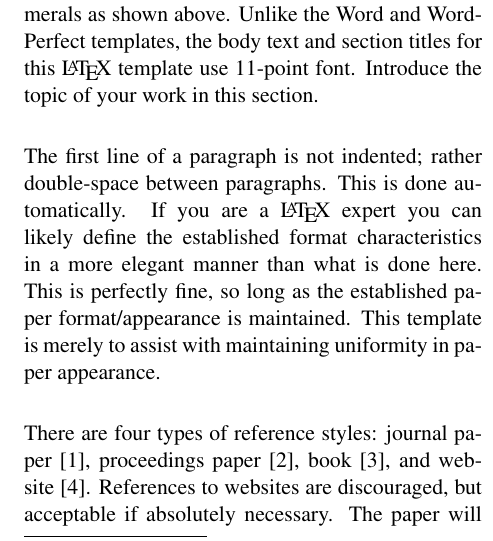
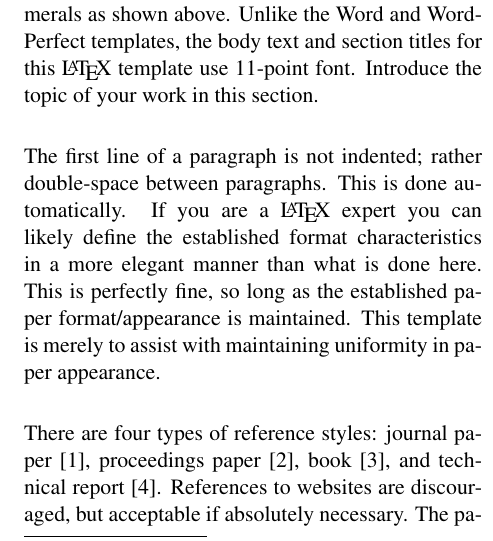
Before and after one commit to bhermanmit/conference, a LaTeX document (template/MIT2013_LATEX_template/template.tex): part of one column of page 1 of 2, cut so that both start at the same text. Compiled offline with pdfLaTeX.

Commit message:
moved latex template to folder and changed website reference type to technical report

```diff
--- a/template/template.tex
+++ b/template/MIT2013_LATEX_template/template.tex
@@ -78,7 +78,7 @@ established paper format/appearance is maintained.  This template is merely
 to assist with maintaining uniformity in paper appearance.
 
 There are four types of reference styles: journal paper\cite{journal},
-proceedings paper\cite{proc_paper}, book\cite{book}, and website\cite{techrep}.
+proceedings paper\cite{proc_paper}, book\cite{book}, and technical report\cite{techrep}.
 References to websites are discouraged, but acceptable if absolutely necessary.
 The paper will be included as a {\it .pdf} file for the proceedings. Note that
 it is the author's responsibility to review the final PDF version of the paper
```
Also changed, not shown: template/MIT2013_LATEX_template/Makefile (renamed from template/Makefile), template/MIT2013_LATEX_template/ans.bst (renamed from template/ans.bst), template/MIT2013_LATEX_template/ansconf.cls (renamed from template/ansconf.cls), template/MIT2013_LATEX_template/figure.pdf (renamed from template/figure.pdf), template/MIT2013_LATEX_template/references.bib (renamed from template/references.bib), 1 other file.
